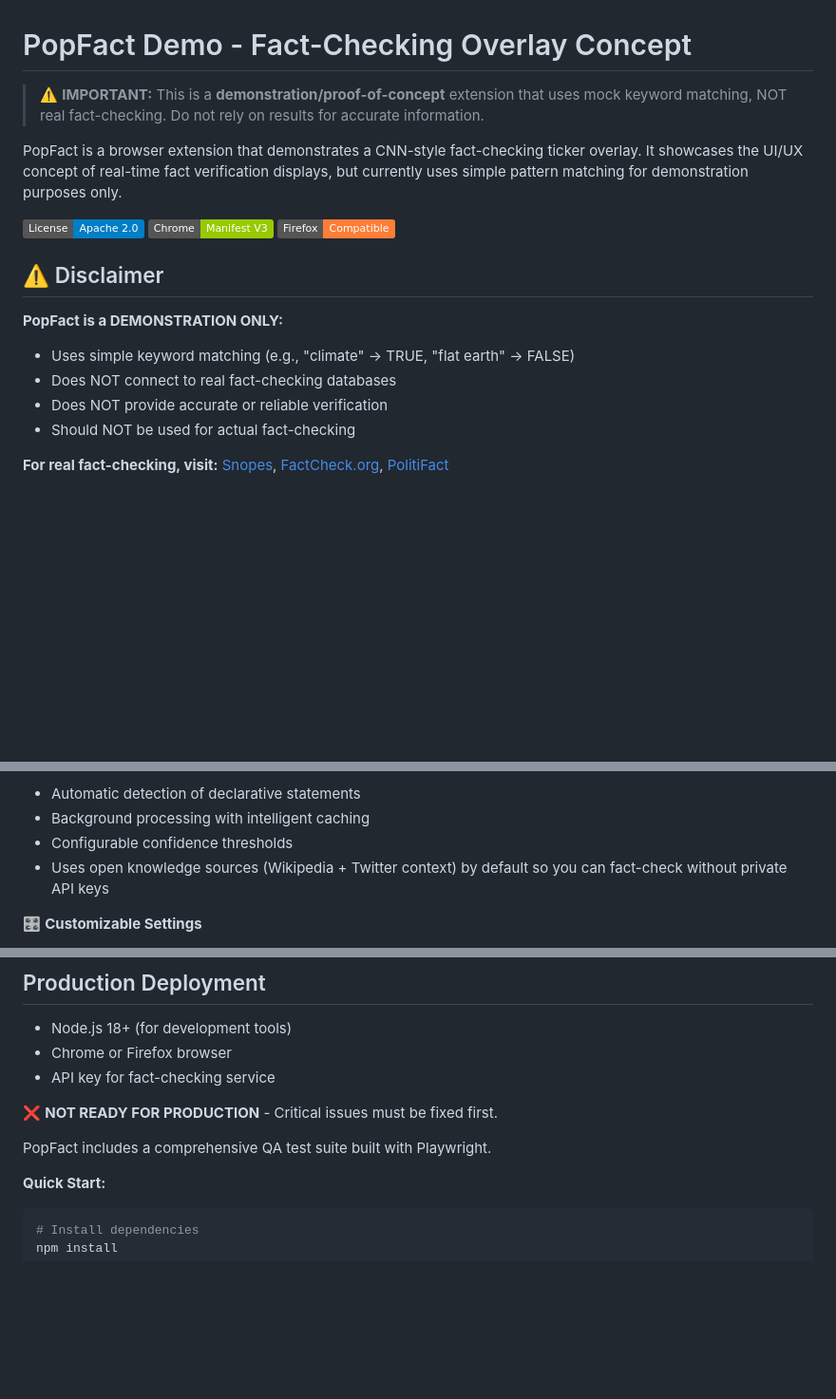
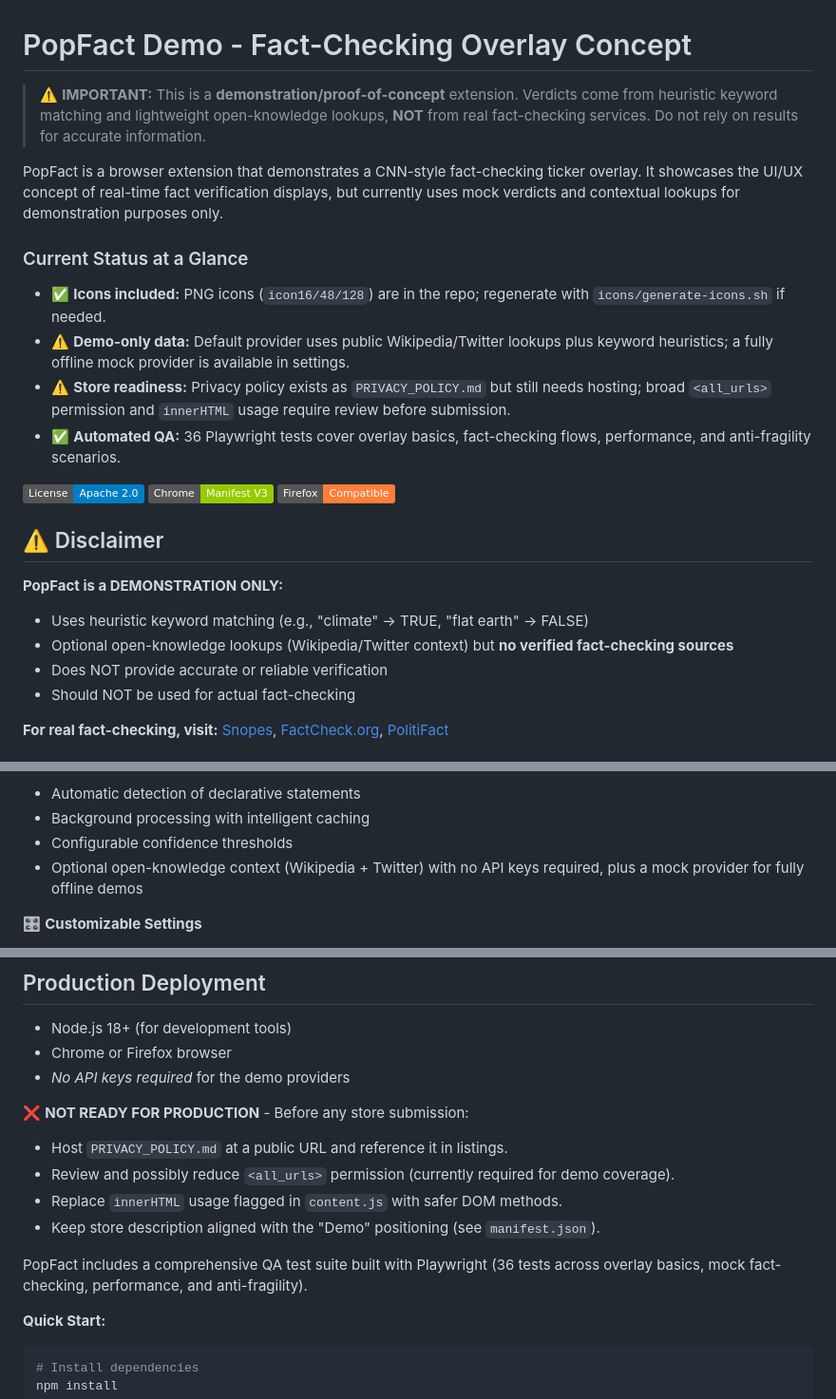
Before and after one commit to PetrefiedThunder/PopFact, a Markdown page: README.md, 3 parts joined by grey strips. Shown: that part at 95% size. GitHub-like rendering; badges without logos; blank space fills up the shorter version.

Commit message:
Update README to reflect current demo state

````diff
--- a/README.md
+++ b/README.md
@@ -1,8 +1,14 @@
 # PopFact Demo - Fact-Checking Overlay Concept
 
-> ⚠️ **IMPORTANT:** This is a **demonstration/proof-of-concept** extension that uses mock keyword matching, NOT real fact-checking. Do not rely on results for accurate information.
+> ⚠️ **IMPORTANT:** This is a **demonstration/proof-of-concept** extension. Verdicts come from heuristic keyword matching and lightweight open-knowledge lookups, **NOT** from real fact-checking services. Do not rely on results for accurate information.
 
-PopFact is a browser extension that demonstrates a CNN-style fact-checking ticker overlay. It showcases the UI/UX concept of real-time fact verification displays, but currently uses simple pattern matching for demonstration purposes only.
+PopFact is a browser extension that demonstrates a CNN-style fact-checking ticker overlay. It showcases the UI/UX concept of real-time fact verification displays, but currently uses mock verdicts and contextual lookups for demonstration purposes only.
+
+### Current Status at a Glance
+- ✅ **Icons included:** PNG icons (`icon16/48/128`) are in the repo; regenerate with `icons/generate-icons.sh` if needed.
+- ⚠️ **Demo-only data:** Default provider uses public Wikipedia/Twitter lookups plus keyword heuristics; a fully offline mock provider is available in settings.
+- ⚠️ **Store readiness:** Privacy policy exists as `PRIVACY_POLICY.md` but still needs hosting; broad `<all_urls>` permission and `innerHTML` usage require review before submission.
+- ✅ **Automated QA:** 36 Playwright tests cover overlay basics, fact-checking flows, performance, and anti-fragility scenarios.
 
 [![License](https://img.shields.io/badge/License-Apache%202.0-blue.svg)](LICENSE)
 [![Chrome](https://img.shields.io/badge/Chrome-Manifest%20V3-green.svg)](manifest.json)
@@ -11,8 +17,8 @@ PopFact is a browser extension that demonstrates a CNN-style fact-checking ticke
 ## ⚠️ Disclaimer
 
 **PopFact is a DEMONSTRATION ONLY:**
-- Uses simple keyword matching (e.g., "climate" → TRUE, "flat earth" → FALSE)
-- Does NOT connect to real fact-checking databases
+- Uses heuristic keyword matching (e.g., "climate" → TRUE, "flat earth" → FALSE)
+- Optional open-knowledge lookups (Wikipedia/Twitter context) but **no verified fact-checking sources**
 - Does NOT provide accurate or reliable verification
 - Should NOT be used for actual fact-checking
 
@@ -35,7 +41,7 @@ PopFact is a browser extension that demonstrates a CNN-style fact-checking ticke
 - Automatic detection of declarative statements
 - Background processing with intelligent caching
 - Configurable confidence thresholds
-- Uses open knowledge sources (Wikipedia + Twitter context) by default so you can fact-check without private API keys
+- Optional open-knowledge context (Wikipedia + Twitter) with no API keys required, plus a mock provider for fully offline demos
 
 🎛️ **Customizable Settings**
 - Ticker speed control
@@ -167,11 +173,15 @@ See [DEBUG.md](DEBUG.md) for comprehensive debugging guide.
 
 - Node.js 18+ (for development tools)
 - Chrome or Firefox browser
-- API key for fact-checking service
+- _No API keys required_ for the demo providers
 
-❌ **NOT READY FOR PRODUCTION** - Critical issues must be fixed first.
+❌ **NOT READY FOR PRODUCTION** - Before any store submission:
+- Host `PRIVACY_POLICY.md` at a public URL and reference it in listings.
+- Review and possibly reduce `<all_urls>` permission (currently required for demo coverage).
+- Replace `innerHTML` usage flagged in `content.js` with safer DOM methods.
+- Keep store description aligned with the "Demo" positioning (see `manifest.json`).
 
-PopFact includes a comprehensive QA test suite built with Playwright.
+PopFact includes a comprehensive QA test suite built with Playwright (36 tests across overlay basics, mock fact-checking, performance, and anti-fragility).
 
 **Quick Start:**
 ```bash
````
Also changed, not shown: other parts of README.md (+3 -3 lines).
